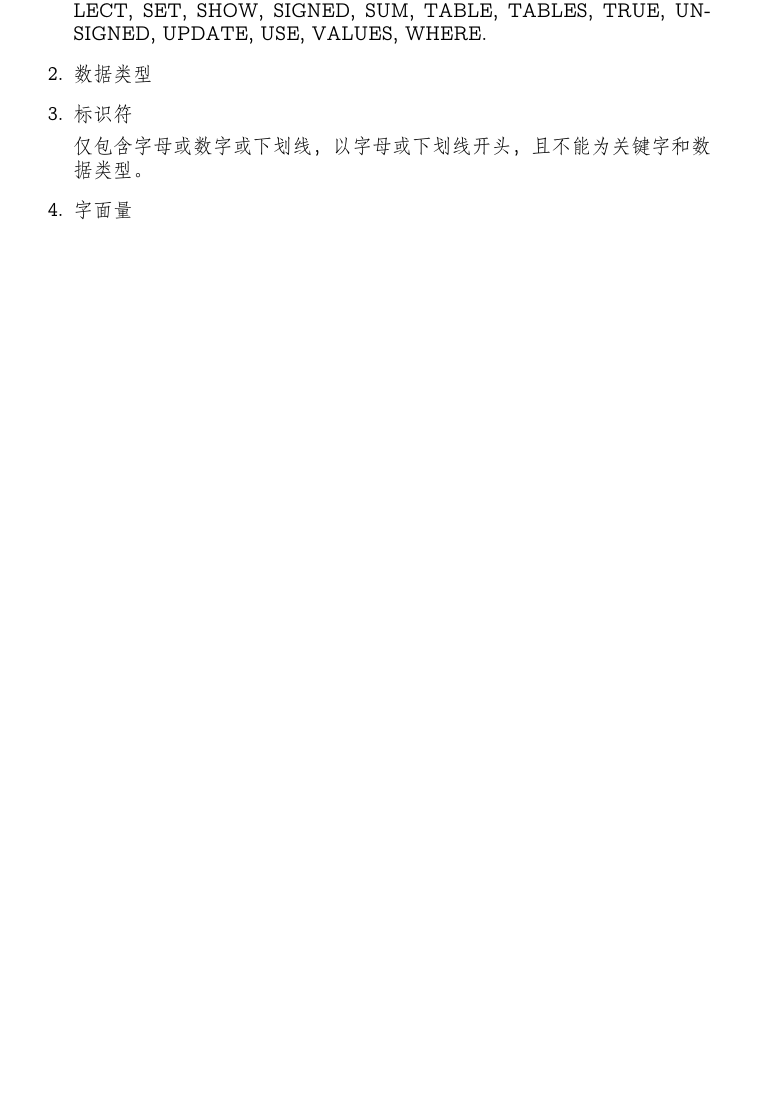
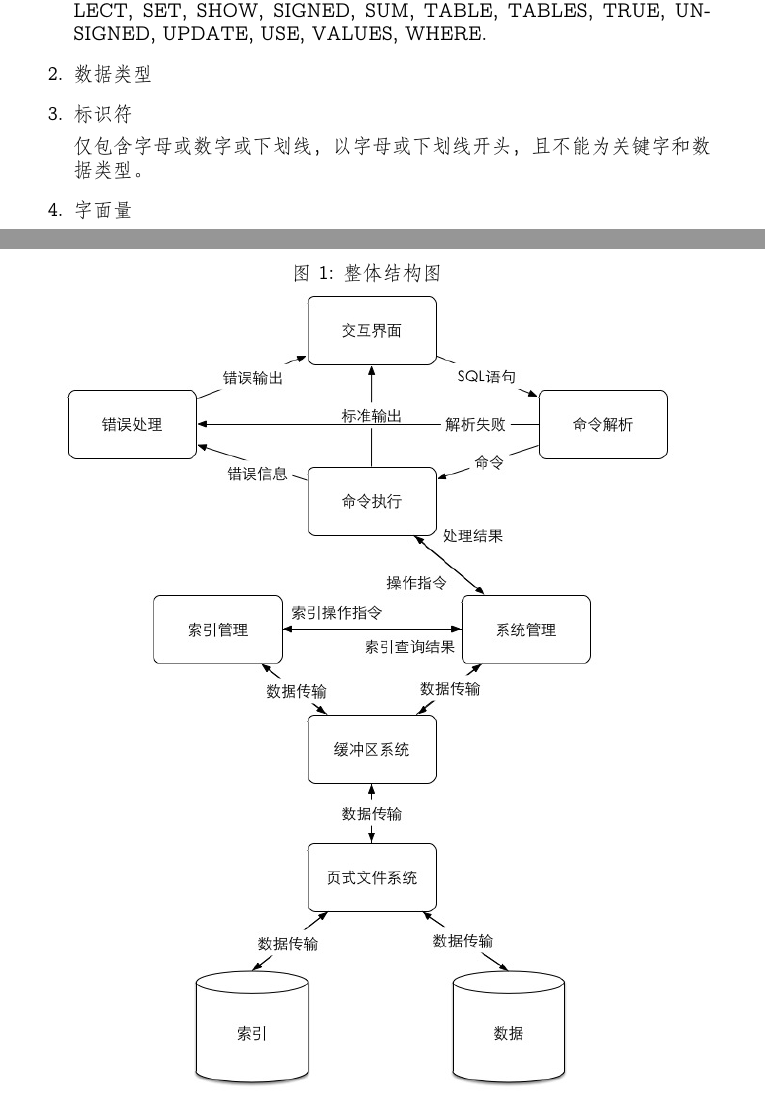
Before and after one commit to JamisHoo/OurSQL-DBMS, a LaTeX document (report/header.tex, which reads report/sections/section_moduleinterface.tex): part of page 9 of 13 before the commit and two parts of pages 9 and 10 of 14 after it, the two joined at a grey line, cut so that both start at the same text, the shorter picture padded with empty space. Compiled offline with XeLaTeX; a missing font is replaced by an installed copy or a similar font.

Commit message:
add graph

```diff
--- a/report/sections/section_moduleinterface.tex
+++ b/report/sections/section_moduleinterface.tex
@@ -176,3 +176,9 @@
             emptyBuff & 缓冲区为空 \\
             \bottomrule
         \end{tabularx}
+
+    \begin{figure}[!hbp]
+        \centering
+        \caption{整体结构图}
+        \includegraphics[width=0.9\textwidth]{chart/oursql.jpg}
+    \end{figure}
```
Also changed, not shown: report/chart/oursql.jpg (added), 1 other file.
